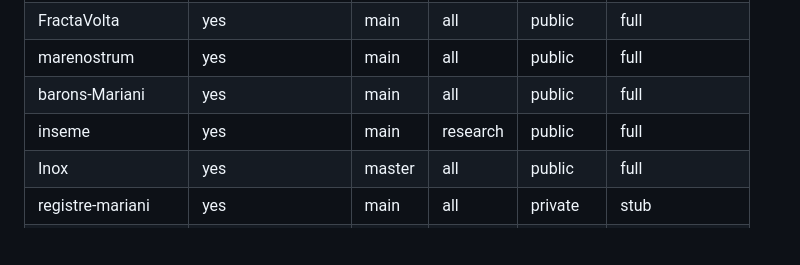
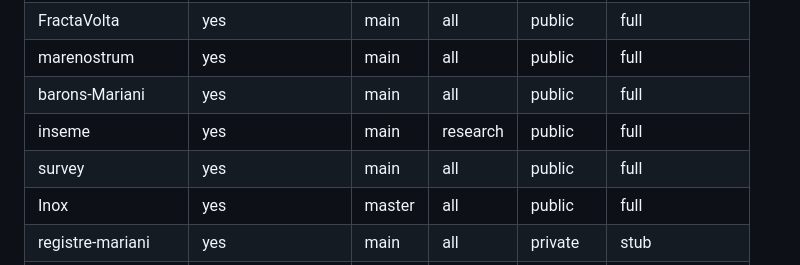
Before and after one commit to acorsica/acorsica.org, a Markdown page: research/corpus-status.md, the part around one of its changes. Drawn GitHub-style; blank space fills up the shorter version.

Commit message:
Refresh corpus status

```diff
--- a/research/corpus-status.md
+++ b/research/corpus-status.md
@@ -14,6 +14,7 @@ date: 2026-06-19
 | marenostrum | yes | main | all | public | full |
 | barons-Mariani | yes | main | all | public | full |
 | inseme | yes | main | research | public | full |
+| survey | yes | main | all | public | full |
 | Inox | yes | master | all | public | full |
 | registre-mariani | yes | main | all | private | stub |
 | ubikia | yes | main | all | public | full |
```
Also changed, not shown: other parts of research/corpus-status.md (+1 -0 lines).
